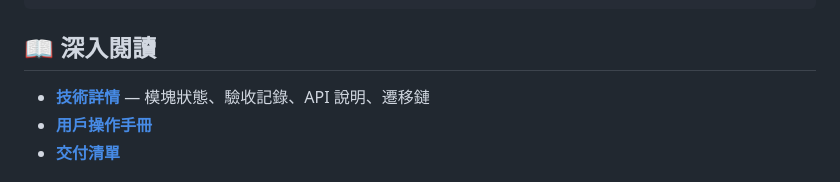
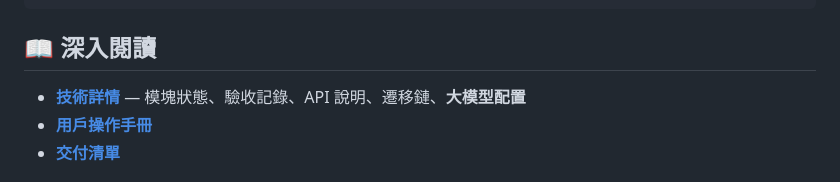
Before and after one commit to b30179/peiying-steven-admin, a Markdown page: README.md, the part around the change. Drawn GitHub-style.

Commit message:
README: 技術詳情鏈接標註大模型配置入口

```diff
--- a/README.md
+++ b/README.md
@@ -66,7 +66,7 @@ cd apps/web && npm run dev                  # 前端 :3000
 
 ## 📖 深入閱讀
 
-- **[技術詳情](04-%E5%BC%80%E5%8F%91%E5%AE%9E%E7%8E%B0/README.md)** — 模塊狀態、驗收記錄、API 說明、遷移鏈
+- **[技術詳情](04-%E5%BC%80%E5%8F%91%E5%AE%9E%E7%8E%B0/README.md)** — 模塊狀態、驗收記錄、API 說明、遷移鏈、**大模型配置**
 - **[用戶操作手冊](02-%E5%AE%9E%E6%96%BD%E4%BB%BB%E5%8A%A1/06-%E6%BC%94%E7%A4%BA%E4%B8%8E%E4%BA%A4%E4%BB%98/Steven_%E7%94%A8%E6%88%B7%E6%93%8D%E4%BD%9C%E6%89%8B%E5%86%8C_v1_2026-07-17.md)**
 - **[交付清單](02-%E5%AE%9E%E6%96%BD%E4%BB%BB%E5%8A%A1/01-%E6%80%BB%E8%A7%84%E5%88%92/Steven_%E4%BA%A4%E4%BB%98%E6%B8%85%E5%8D%95_v1_2026-07-17.md)**
 
```
